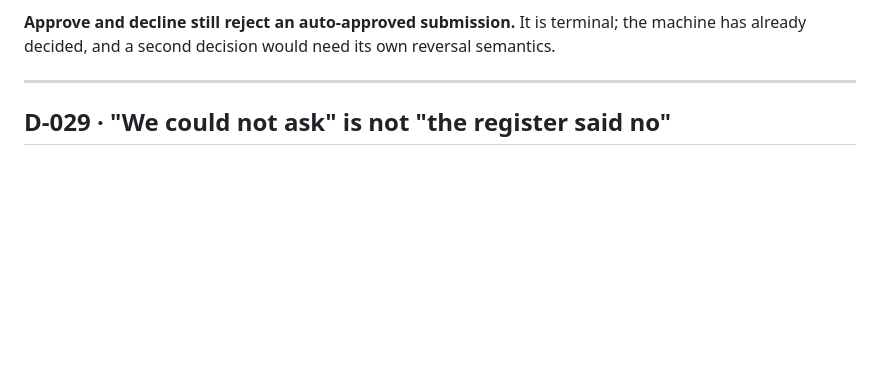
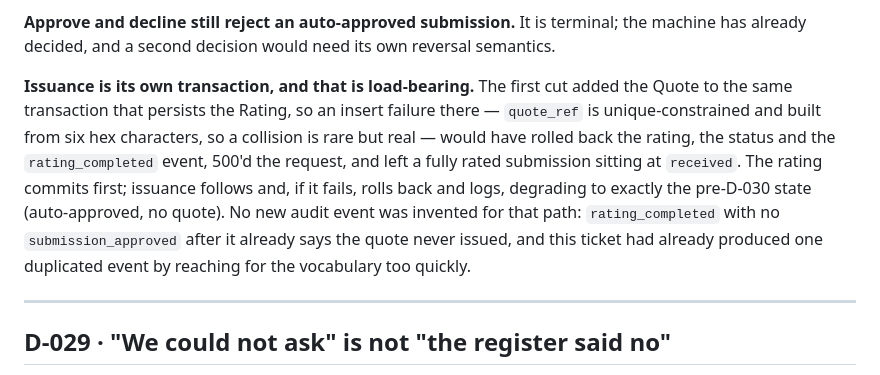
Before and after one commit to Vansladd/Underwrite, a Markdown page: docs/DECISIONS.md, the part around the change. Drawn GitHub-style; blank space fills up the shorter version.

Commit message:
docs: record why quote issuance is its own transaction (D-030)
The code comment and the test protect the behaviour; DECISIONS.md is what
stops someone folding it back into one transaction as a simplification.

```diff
--- a/docs/DECISIONS.md
+++ b/docs/DECISIONS.md
@@ -39,6 +39,16 @@ Generate control the drawer uses.
 
 **Approve and decline still reject an auto-approved submission.** It is terminal; the machine has
 already decided, and a second decision would need its own reversal semantics.
+
+**Issuance is its own transaction, and that is load-bearing.** The first cut added the Quote to the
+same transaction that persists the Rating, so an insert failure there — `quote_ref` is
+unique-constrained and built from six hex characters, so a collision is rare but real — would have
+rolled back the rating, the status and the `rating_completed` event, 500'd the request, and left a
+fully rated submission sitting at `received`. The rating commits first; issuance follows and, if it
+fails, rolls back and logs, degrading to exactly the pre-D-030 state (auto-approved, no quote). No
+new audit event was invented for that path: `rating_completed` with no `submission_approved` after
+it already says the quote never issued, and this ticket had already produced one duplicated event
+by reaching for the vocabulary too quickly.
 
 ---
 
```
